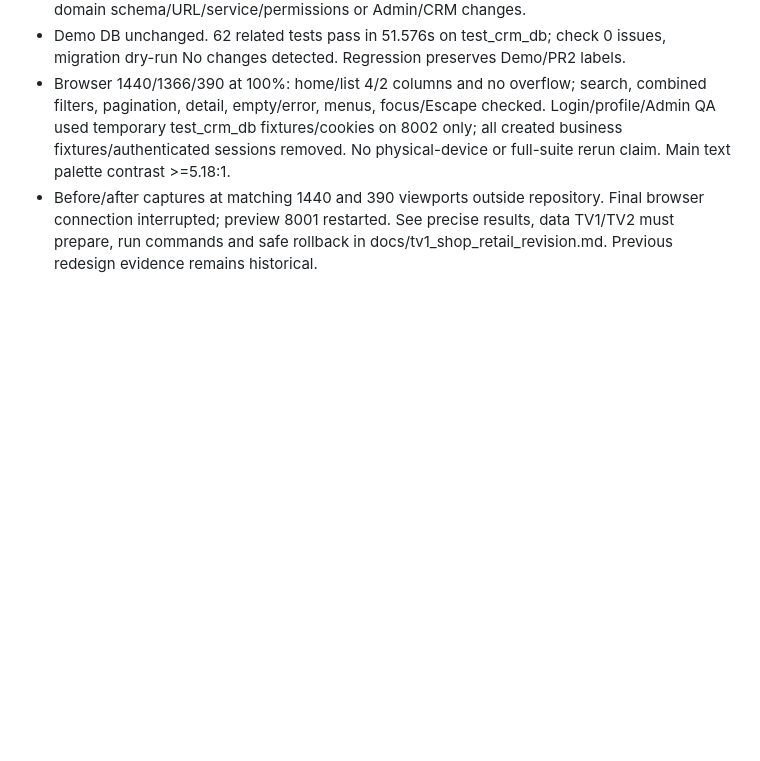
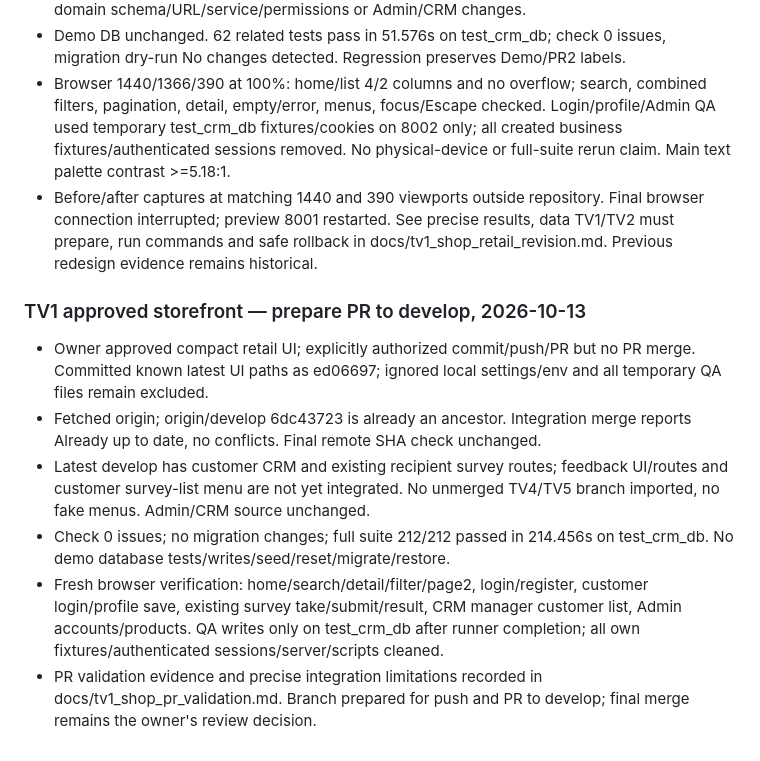
Before and after one commit to KhimTran/crm_project, a Markdown page: plans.md, the part around the change. GitHub-like rendering; blank space fills up the shorter version.

Commit message:
docs(shop): record approved redesign regression and develop integration

```diff
--- a/plans.md
+++ b/plans.md
@@ -1056,3 +1056,23 @@ was used without printing credentials.
   Final browser connection interrupted; preview 8001 restarted. See precise results,
   data TV1/TV2 must prepare, run commands and safe rollback in
   docs/tv1_shop_retail_revision.md. Previous redesign evidence remains historical.
+
+### TV1 approved storefront — prepare PR to develop, 2026-10-13
+
+- Owner approved compact retail UI; explicitly authorized commit/push/PR but no
+  PR merge. Committed known latest UI paths as ed06697; ignored local settings/env
+  and all temporary QA files remain excluded.
+- Fetched origin; origin/develop 6dc43723 is already an ancestor. Integration merge
+  reports Already up to date, no conflicts. Final remote SHA check unchanged.
+- Latest develop has customer CRM and existing recipient survey routes; feedback
+  UI/routes and customer survey-list menu are not yet integrated. No unmerged
+  TV4/TV5 branch imported, no fake menus. Admin/CRM source unchanged.
+- Check 0 issues; no migration changes; full suite 212/212 passed in 214.456s on
+  test_crm_db. No demo database tests/writes/seed/reset/migrate/restore.
+- Fresh browser verification: home/search/detail/filter/page2, login/register,
+  customer login/profile save, existing survey take/submit/result, CRM manager
+  customer list, Admin accounts/products. QA writes only on test_crm_db after
+  runner completion; all own fixtures/authenticated sessions/server/scripts cleaned.
+- PR validation evidence and precise integration limitations recorded in
+  docs/tv1_shop_pr_validation.md. Branch prepared for push and PR to develop;
+  final merge remains the owner's review decision.
```
Also changed, not shown: docs/tv1_shop_pr_validation.md (added, +90 -0 lines), docs/tv1_shop_retail_revision.md (+2 -0 lines).
